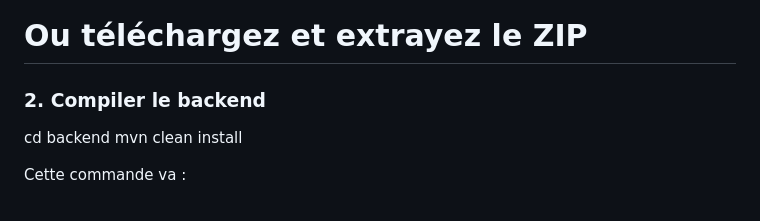
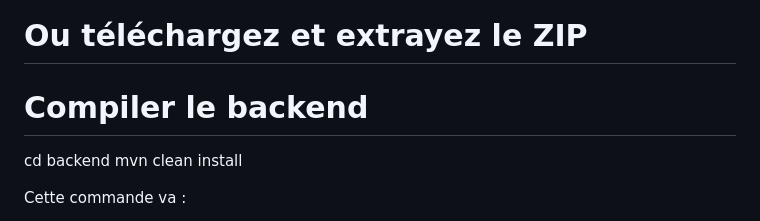
Before and after one commit to fatoufraise/restaurant-order, a Markdown page: README.md, the part around one of its changes. GitHub-like rendering.

```diff
--- a/README.md
+++ b/README.md
@@ -46,7 +46,7 @@ cd restaurant-order-system
 
 # Ou téléchargez et extrayez le ZIP
 
-### 2. Compiler le backend
+# Compiler le backend
 
 
 cd backend
```
Also changed, not shown: other parts of README.md (+1 -1 lines).
